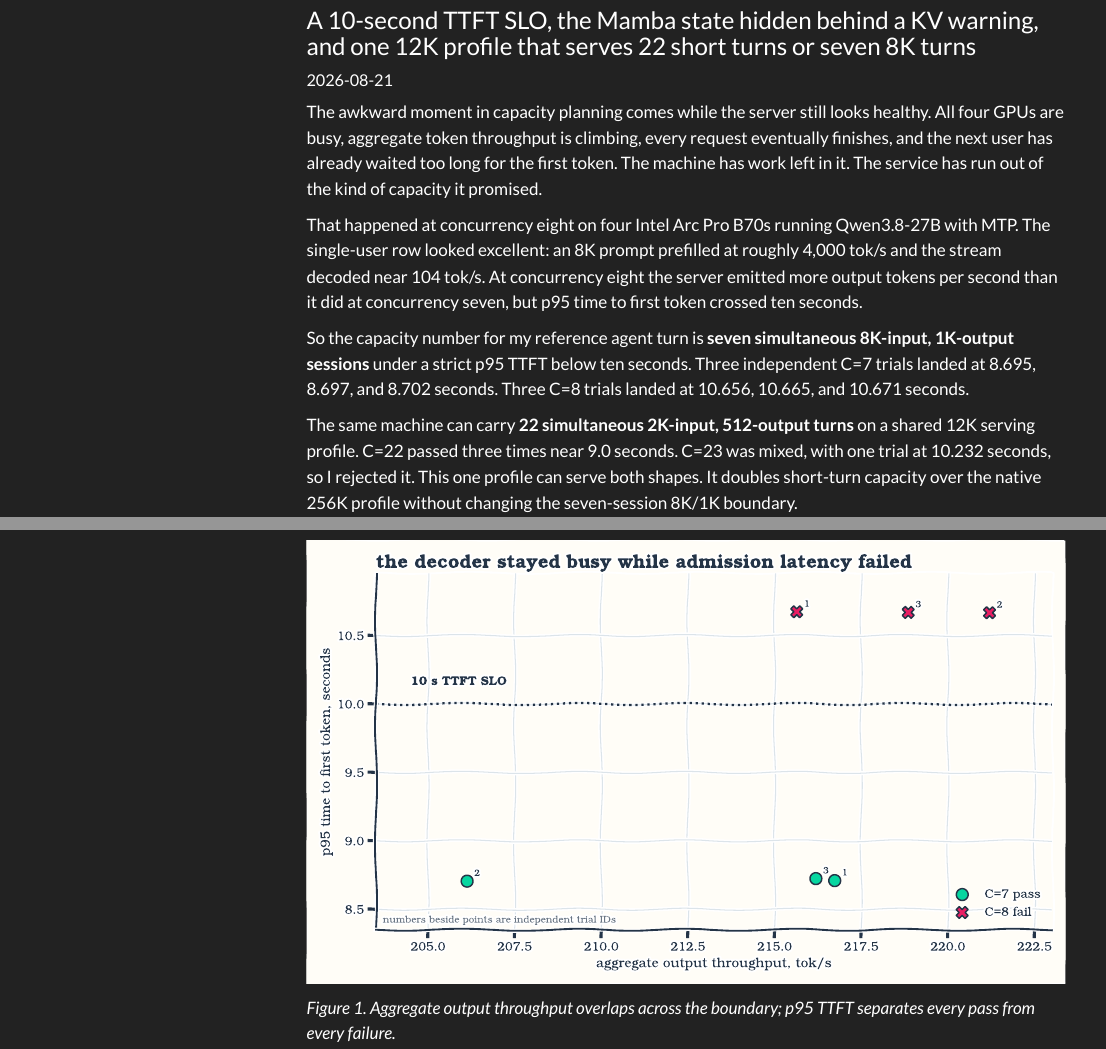
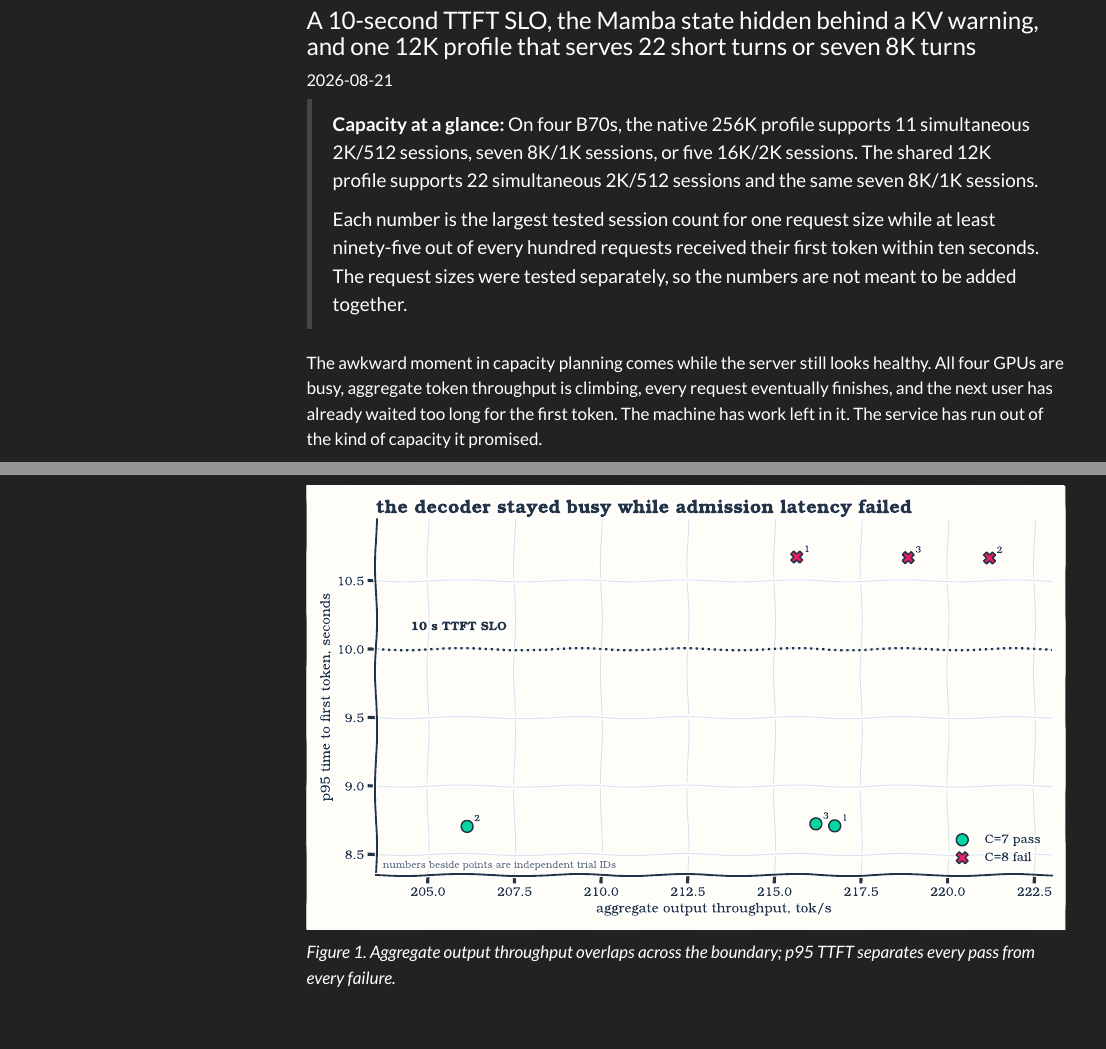
Before and after one commit to rahulunair/myblog, a Quarto document (posts/2026-08-21-qwen38-capacity-planning-arc-pro.qmd): the page in a window 1100 px wide, from 120 px down, and a second part further down, joined at a grey line. Rendered offline with R 4.5, knitr and Pandoc in place of Quarto, with nearby package versions; menus at the side of the page are left out; long lines of code are wrapped.

Commit message:
Add plain-language capacity summary

```diff
--- a/posts/2026-08-21-qwen38-capacity-planning-arc-pro.qmd
+++ b/posts/2026-08-21-qwen38-capacity-planning-arc-pro.qmd
@@ -14,6 +14,18 @@ resources:
   - qwen38-capacity-planning/shared12k-short-data.json
   - qwen38-capacity-planning/shared12k-reference-data.json
 ---
+
+::: {.follow-up-note .capacity-summary}
+> **Capacity at a glance:** On four B70s, the native 256K profile supports 11
+> simultaneous 2K/512 sessions, seven 8K/1K sessions, or five 16K/2K sessions.
+> The shared 12K profile supports 22 simultaneous 2K/512 sessions and the same
+> seven 8K/1K sessions.
+>
+> Each number is the largest tested session count for one request size while at
+> least ninety-five out of every hundred requests received their first token
+> within ten seconds. The request sizes were tested separately, so the numbers
+> are not meant to be added together.
+:::
 
 The awkward moment in capacity planning comes while the server still looks
 healthy. All four GPUs are busy, aggregate token throughput is climbing, every
--- a/theme-base.scss
+++ b/theme-base.scss
@@ -236,6 +236,12 @@ blockquote {
     float: right;
     width: min(20rem, 42%);
     margin: 0.25rem 0 1.25rem 1.5rem;
+  }
+
+  .follow-up-note.capacity-summary {
+    float: none;
+    width: auto;
+    margin: 1rem 0 1.5rem;
   }
 
   .video-evidence {
```
